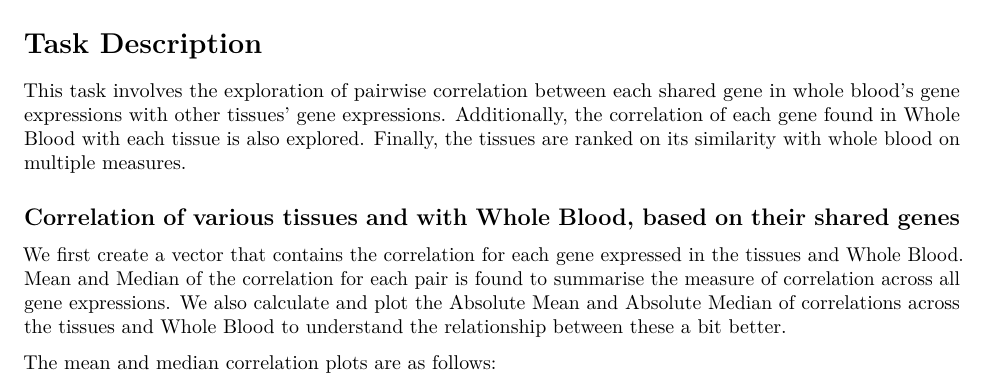
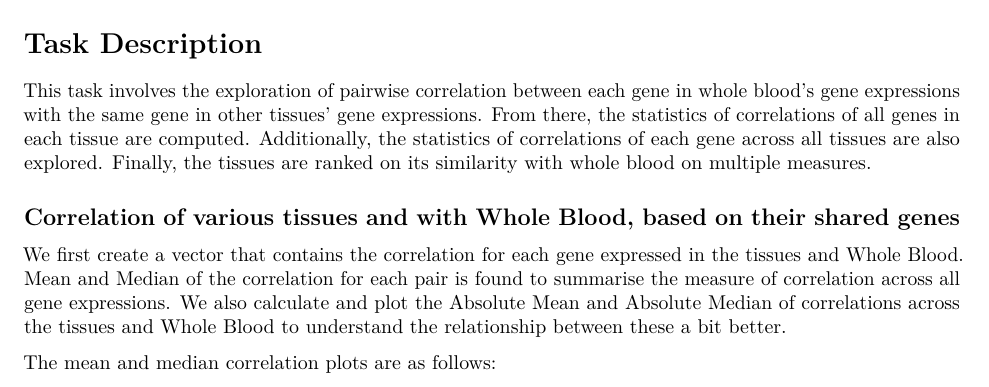
Before and after one commit to kwaluyo/CSL-Data-Science-Project, an R Markdown document (Code/Task 2/Task2_3.Rmd): part of page 1 of 3, cut so that both start at the same text. Rendered offline with R 4.5, knitr and Pandoc, then LaTeX, with nearby package versions; some code elsewhere in the file could not run offline.

Commit message:
Update Task2_3.Rmd

```diff
--- a/Code/Task 2/Task2_3.Rmd
+++ b/Code/Task 2/Task2_3.Rmd
@@ -122,7 +122,7 @@ corr_stats_list = corr_stats_list[!(corr_stats_list$tissueX=="Whole Blood"),]
 
 # Task Description
 
-This task involves the exploration of pairwise correlation between each shared gene in whole blood's gene expressions with other tissues' gene expressions. Additionally, the correlation of each gene found in Whole Blood with each tissue is also explored. Finally, the tissues are ranked on its similarity with whole blood on multiple measures.
+This task involves the exploration of pairwise correlation between each gene in whole blood's gene expressions with the same gene in other tissues' gene expressions. From there, the statistics of correlations of all genes in each tissue are computed. Additionally, the statistics of correlations of each gene across all tissues are also explored. Finally, the tissues are ranked on its similarity with whole blood on multiple measures.
 
 ## Correlation of various tissues and with Whole Blood, based on their shared genes
 
```
